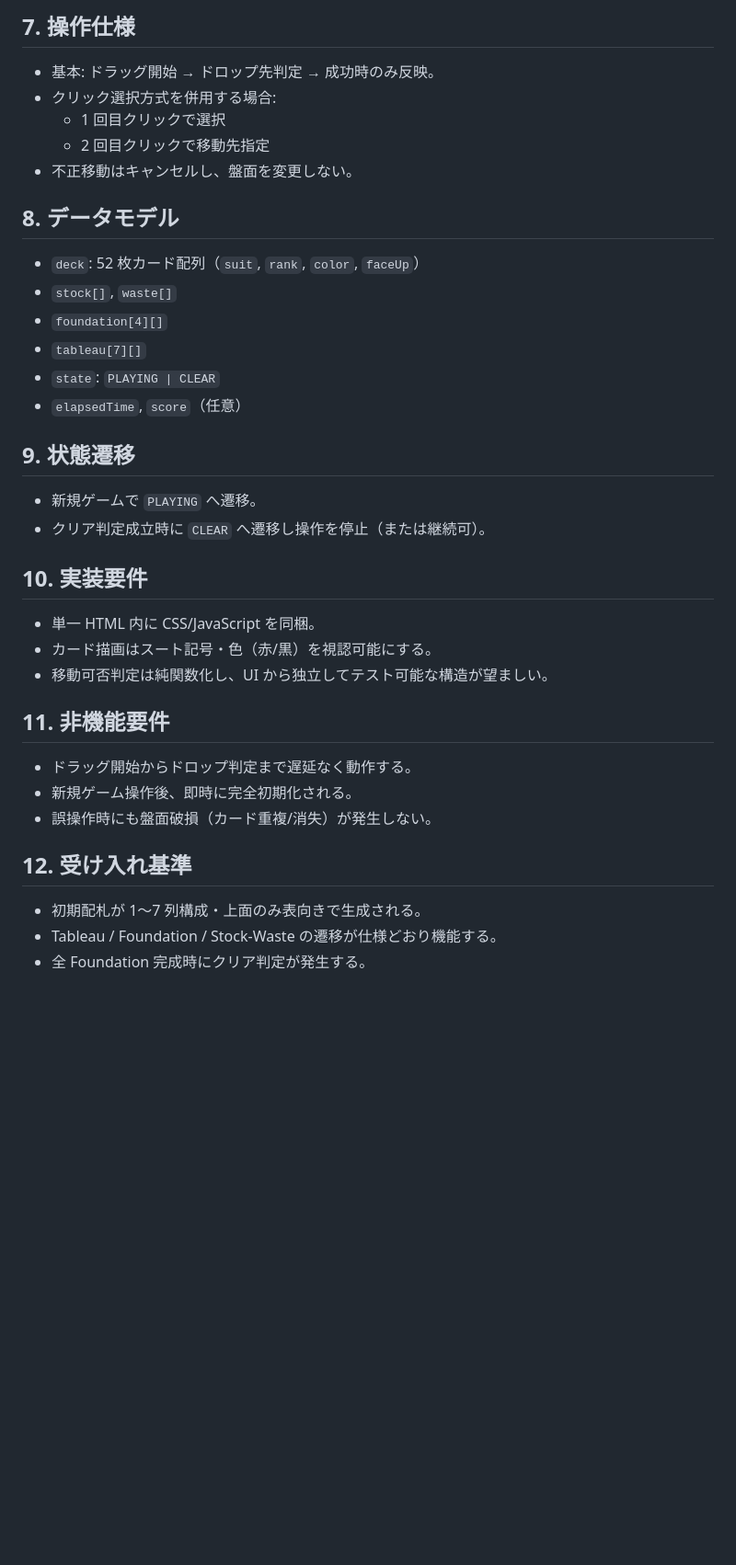
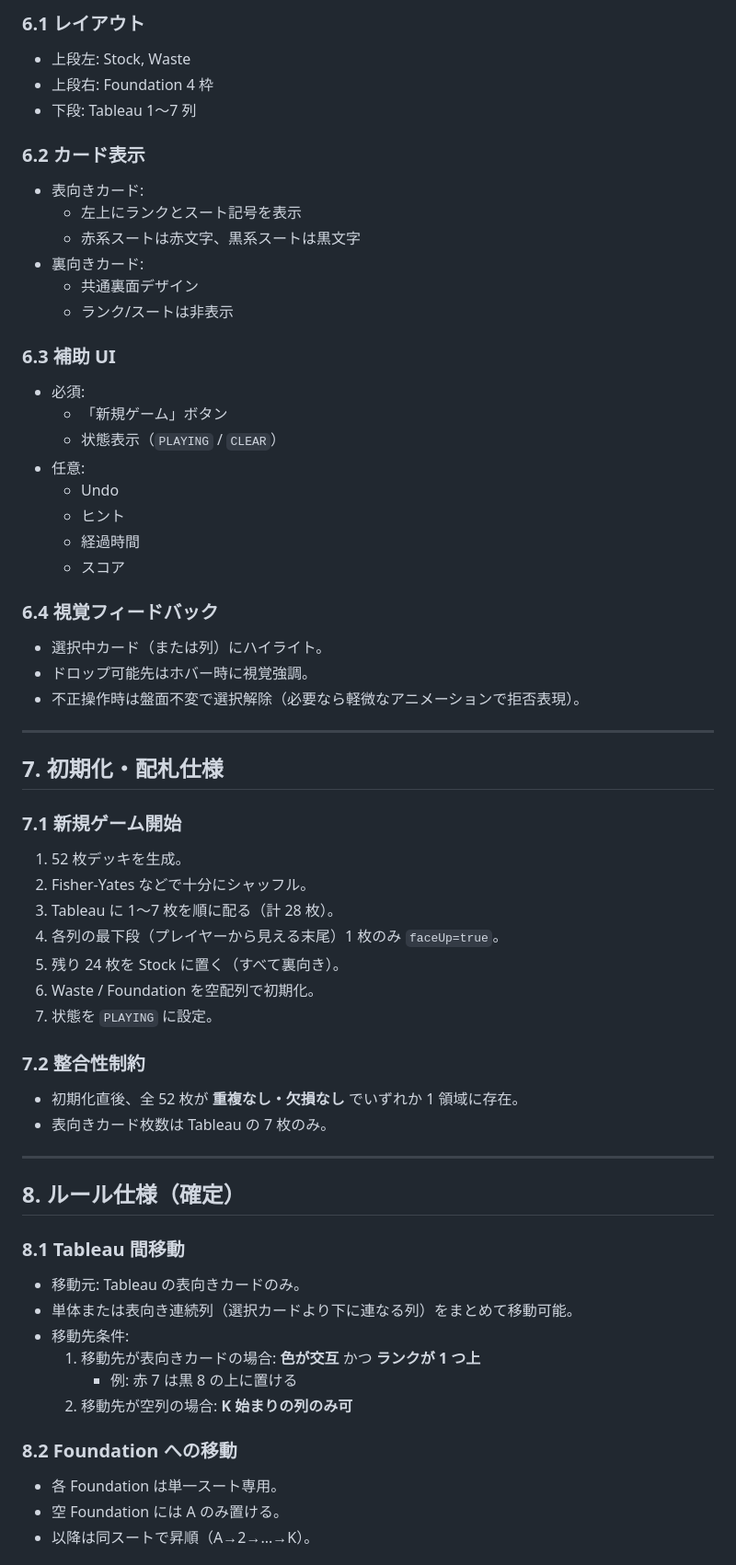
Before and after one commit to tomoyahiroshi/AITest_HTML_Games, a Markdown page: Specs/solitaire_spec.md, the part around one of its changes. Shown at 92% size. Drawn GitHub-style; blank space fills up the shorter version.

```diff
--- a/Specs/solitaire_spec.md
+++ b/Specs/solitaire_spec.md
@@ -58,34 +50,63 @@
 
-## 7. 操作仕様
-- 基本: ドラッグ開始 → ドロップ先判定 → 成功時のみ反映。
-- クリック選択方式を併用する場合:
-  - 1 回目クリックで選択
-  - 2 回目クリックで移動先指定
-- 不正移動はキャンセルし、盤面を変更しない。
+### 6.1 レイアウト
+- 上段左: Stock, Waste
+- 上段右: Foundation 4 枠
+- 下段: Tableau 1〜7 列
 
-## 8. データモデル
-- `deck`: 52 枚カード配列（`suit`, `rank`, `color`, `faceUp`）
-- `stock[]`, `waste[]`
-- `foundation[4][]`
-- `tableau[7][]`
-- `state`: `PLAYING | CLEAR`
-- `elapsedTime`, `score`（任意）
+### 6.2 カード表示
+- 表向きカード:
+  - 左上にランクとスート記号を表示
+  - 赤系スートは赤文字、黒系スートは黒文字
+- 裏向きカード:
+  - 共通裏面デザイン
+  - ランク/スートは非表示
 
-## 9. 状態遷移
-- 新規ゲームで `PLAYING` へ遷移。
-- クリア判定成立時に `CLEAR` へ遷移し操作を停止（または継続可）。
+### 6.3 補助 UI
+- 必須:
+  - 「新規ゲーム」ボタン
+  - 状態表示（`PLAYING` / `CLEAR`）
+- 任意:
+  - Undo
+  - ヒント
+  - 経過時間
+  - スコア
 
-## 10. 実装要件
-- 単一 HTML 内に CSS/JavaScript を同梱。
-- カード描画はスート記号・色（赤/黒）を視認可能にする。
-- 移動可否判定は純関数化し、UI から独立してテスト可能な構造が望ましい。
+### 6.4 視覚フィードバック
+- 選択中カード（または列）にハイライト。
+- ドロップ可能先はホバー時に視覚強調。
+- 不正操作時は盤面不変で選択解除（必要なら軽微なアニメーションで拒否表現）。
 
-## 11. 非機能要件
-- ドラッグ開始からドロップ判定まで遅延なく動作する。
-- 新規ゲーム操作後、即時に完全初期化される。
-- 誤操作時にも盤面破損（カード重複/消失）が発生しない。
+---
 
-## 12. 受け入れ基準
-- 初期配札が 1〜7 列構成・上面のみ表向きで生成される。
-- Tableau / Foundation / Stock-Waste の遷移が仕様どおり機能する。
-- 全 Foundation 完成時にクリア判定が発生する。
+## 7. 初期化・配札仕様
+
+### 7.1 新規ゲーム開始
+1. 52 枚デッキを生成。
+2. Fisher-Yates などで十分にシャッフル。
+3. Tableau に 1〜7 枚を順に配る（計 28 枚）。
+4. 各列の最下段（プレイヤーから見える末尾）1 枚のみ `faceUp=true`。
+5. 残り 24 枚を Stock に置く（すべて裏向き）。
+6. Waste / Foundation を空配列で初期化。
+7. 状態を `PLAYING` に設定。
+
+### 7.2 整合性制約
+- 初期化直後、全 52 枚が **重複なし・欠損なし** でいずれか 1 領域に存在。
+- 表向きカード枚数は Tableau の 7 枚のみ。
+
+---
+
+## 8. ルール仕様（確定）
+
+### 8.1 Tableau 間移動
+- 移動元: Tableau の表向きカードのみ。
+- 単体または表向き連続列（選択カードより下に連なる列）をまとめて移動可能。
+- 移動先条件:
+  1. 移動先が表向きカードの場合: **色が交互** かつ **ランクが 1 つ上**
+     - 例: 赤 7 は黒 8 の上に置ける
+  2. 移動先が空列の場合: **K 始まりの列のみ可**
+
+### 8.2 Foundation への移動
+- 各 Foundation は単一スート専用。
+- 空 Foundation には A のみ置ける。
+- 以降は同スートで昇順（A→2→...→K）。
+
```
Also changed, not shown: other parts of Specs/solitaire_spec.md (+170 -45 lines).
